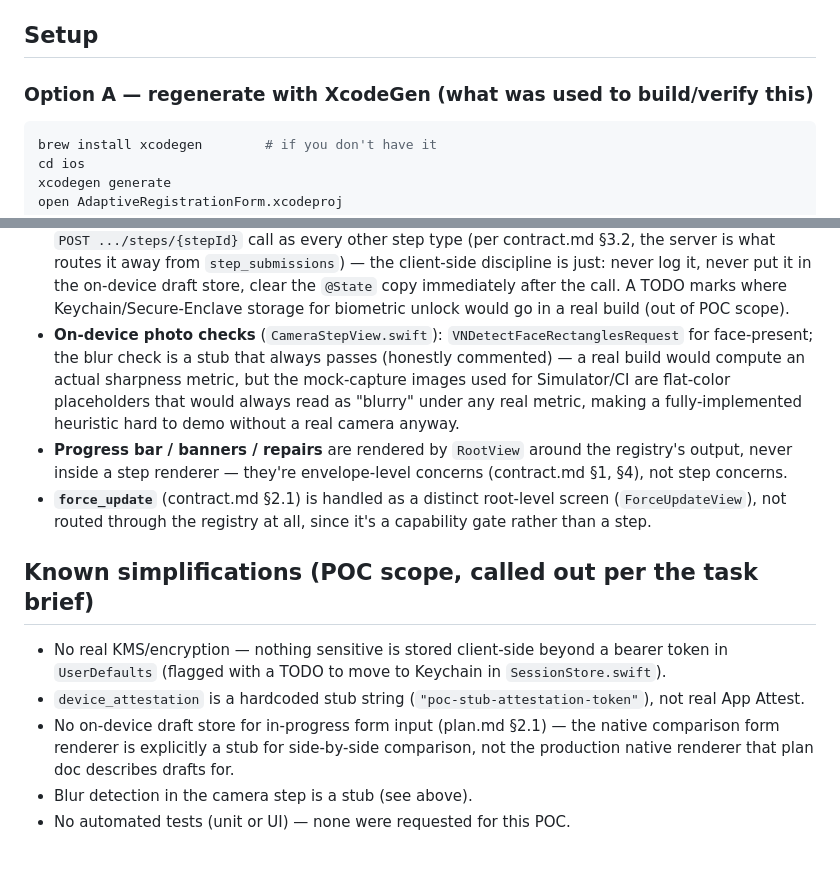
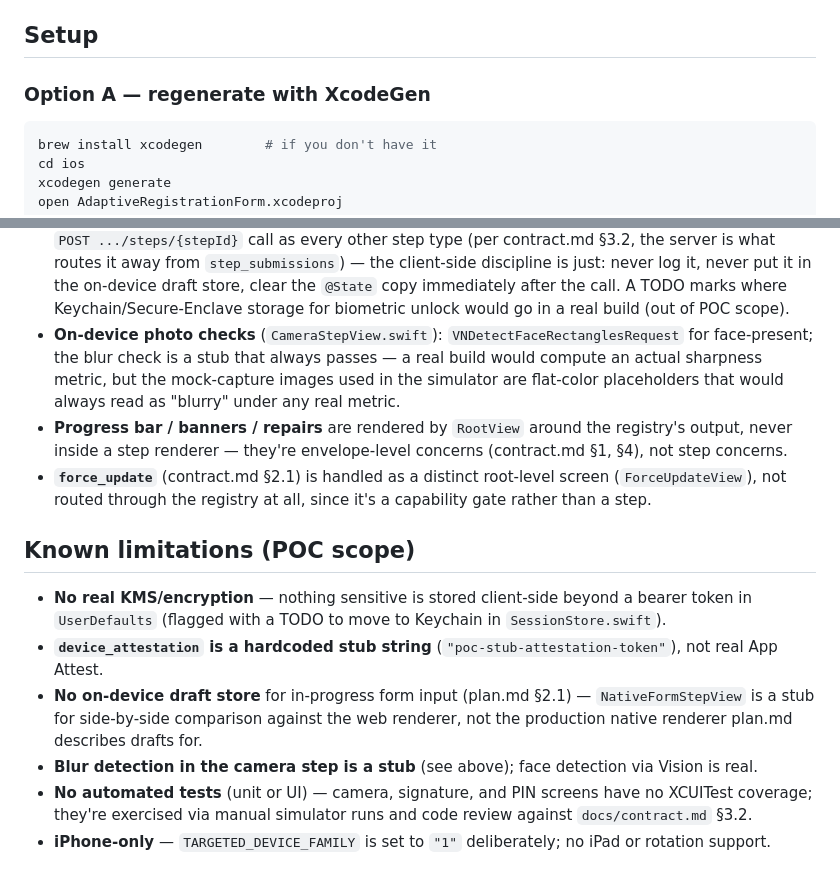
Before and after one commit to trevinwisaksana/adaptive-registration-form, a Markdown page: ios/README.md, 2 parts joined by grey strips. GitHub-like rendering.

````diff
--- a/ios/README.md
+++ b/ios/README.md
@@ -7,7 +7,7 @@ how to render the six step types in `docs/contract.md` §3 and how to ask "what'
 
 ## Setup
 
-### Option A — regenerate with XcodeGen (what was used to build/verify this)
+### Option A — regenerate with XcodeGen
 
 ```sh
 brew install xcodegen        # if you don't have it
@@ -143,10 +92,9 @@ ios/
   call. A TODO marks where Keychain/Secure-Enclave storage for biometric unlock would go in a
   real build (out of POC scope).
 - **On-device photo checks** (`CameraStepView.swift`): `VNDetectFaceRectanglesRequest` for
-  face-present; the blur check is a stub that always passes (honestly commented) — a real build
-  would compute an actual sharpness metric, but the mock-capture images used for
-  Simulator/CI are flat-color placeholders that would always read as "blurry" under any real
-  metric, making a fully-implemented heuristic hard to demo without a real camera anyway.
+  face-present; the blur check is a stub that always passes — a real build would compute an
+  actual sharpness metric, but the mock-capture images used in the simulator are flat-color
+  placeholders that would always read as "blurry" under any real metric.
 - **Progress bar / banners / repairs** are rendered by `RootView` around the registry's output,
   never inside a step renderer — they're envelope-level concerns (contract.md §1, §4), not step
   concerns.
@@ -154,14 +102,18 @@ ios/
   (`ForceUpdateView`), not routed through the registry at all, since it's a capability gate rather
   than a step.
 
-## Known simplifications (POC scope, called out per the task brief)
+## Known limitations (POC scope)
 
-- No real KMS/encryption — nothing sensitive is stored client-side beyond a bearer token in
+- **No real KMS/encryption** — nothing sensitive is stored client-side beyond a bearer token in
   `UserDefaults` (flagged with a TODO to move to Keychain in `SessionStore.swift`).
-- `device_attestation` is a hardcoded stub string (`"poc-stub-attestation-token"`), not real
+- **`device_attestation` is a hardcoded stub string** (`"poc-stub-attestation-token"`), not real
   App Attest.
-- No on-device draft store for in-progress form input (plan.md §2.1) — the native comparison
-  form renderer is explicitly a stub for side-by-side comparison, not the production native
-  renderer that plan doc describes drafts for.
-- Blur detection in the camera step is a stub (see above).
-- No automated tests (unit or UI) — none were requested for this POC.
+- **No on-device draft store** for in-progress form input (plan.md §2.1) — `NativeFormStepView`
+  is a stub for side-by-side comparison against the web renderer, not the production native
+  renderer plan.md describes drafts for.
+- **Blur detection in the camera step is a stub** (see above); face detection via Vision is real.
+- **No automated tests** (unit or UI) — camera, signature, and PIN screens have no XCUITest
+  coverage; they're exercised via manual simulator runs and code review against
+  `docs/contract.md` §3.2.
+- **iPhone-only** — `TARGETED_DEVICE_FAMILY` is set to `"1"` deliberately; no iPad or rotation
+  support.
````
Also changed, not shown: other parts of ios/README.md (+0 -51 lines), README.md (+40 -54 lines).
